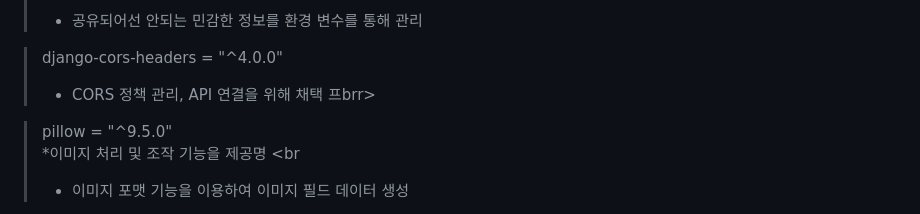
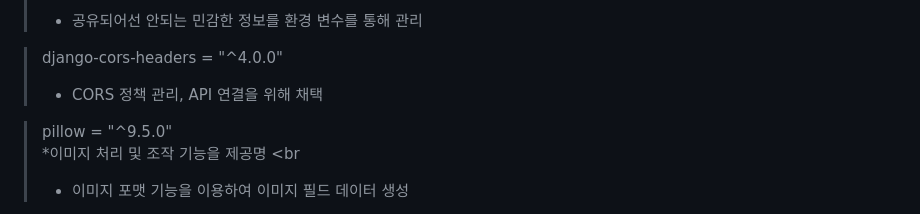
Before and after one commit to sodasora/chocoTheCoo, a Markdown page: README.md, the part around the change printed below. GitHub-like rendering.

Commit message:
Update README.md
Signed-off-by: CHUKIM <126075796+jisukim908@users.noreply.github.com>

```diff
--- a/README.md
+++ b/README.md
@@ -82,7 +82,7 @@ ChcoTheCoo supports your LOVE!!
 >* 공유되어선 안되는 민감한 정보를 환경 변수를 통해 관리 <br>
 
 > django-cors-headers = "^4.0.0" <br>
->* CORS 정책 관리, API 연결을 위해 채택 프brr>
+>* CORS 정책 관리, API 연결을 위해 채택 <br>
 
 > pillow = "^9.5.0" <br>
 >*이미지 처리 및 조작 기능을 제공명 <br
```
Also changed, not shown: other parts of README.md (+1 -1 lines).
